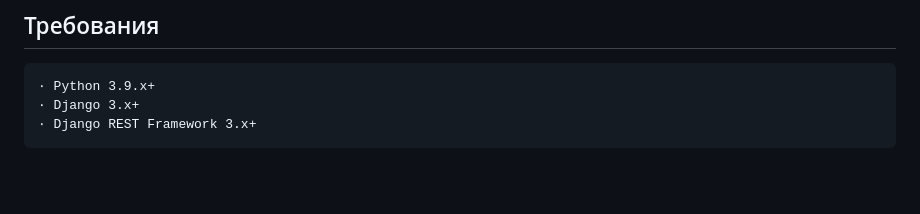
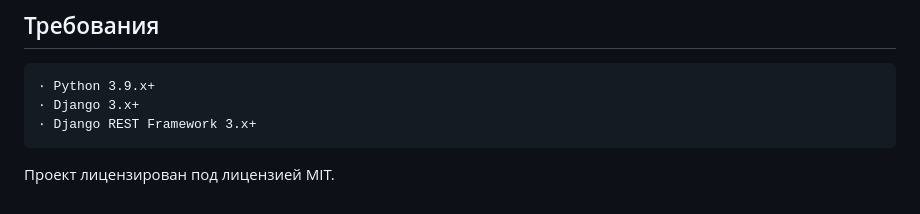
Before and after one commit to ShiroyashaSG/bond_api, a Markdown page: README.md, the part around the change. Drawn GitHub-style; blank space fills up the shorter version.

```diff
--- a/README.md
+++ b/README.md
@@ -147,3 +147,5 @@ Authorization: Bearer <your_token>
     ∙ Python 3.9.x+
     ∙ Django 3.x+
     ∙ Django REST Framework 3.x+
+
+Проект лицензирован под лицензией MIT.
```
